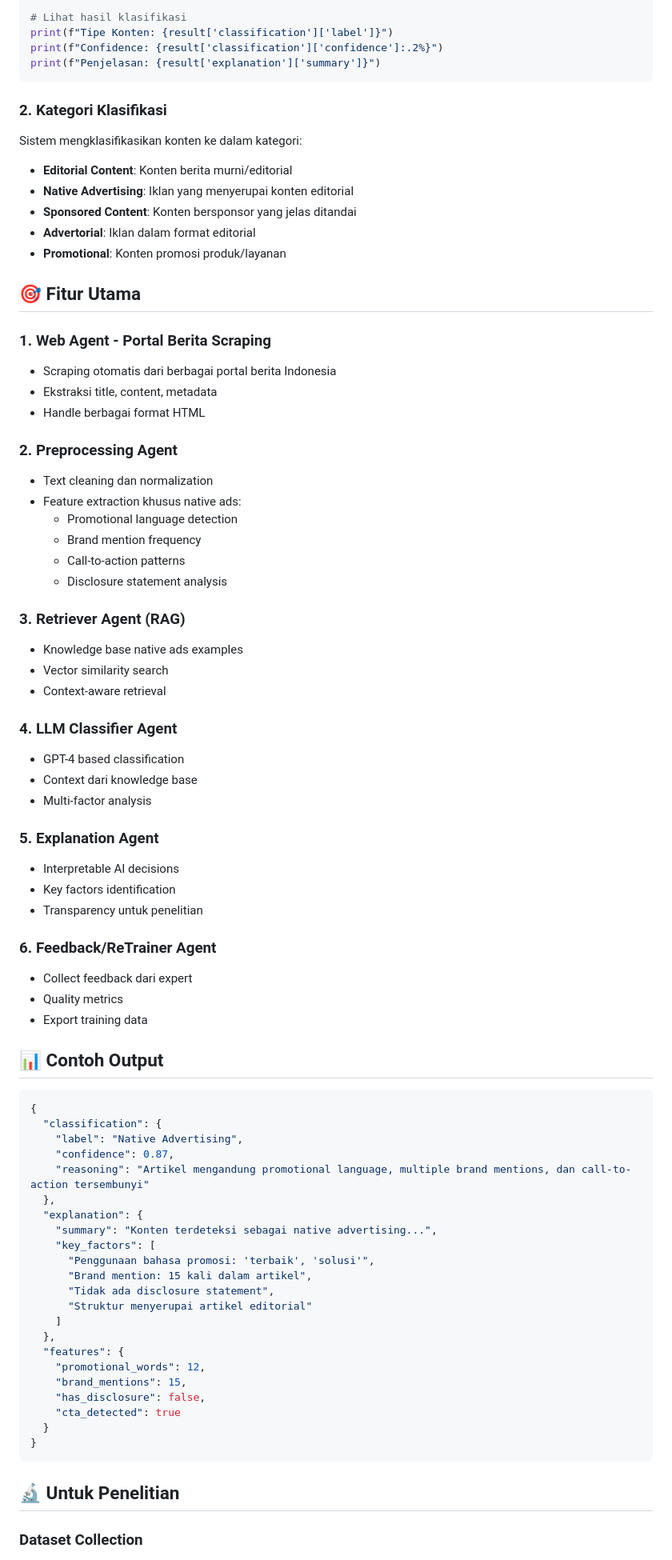
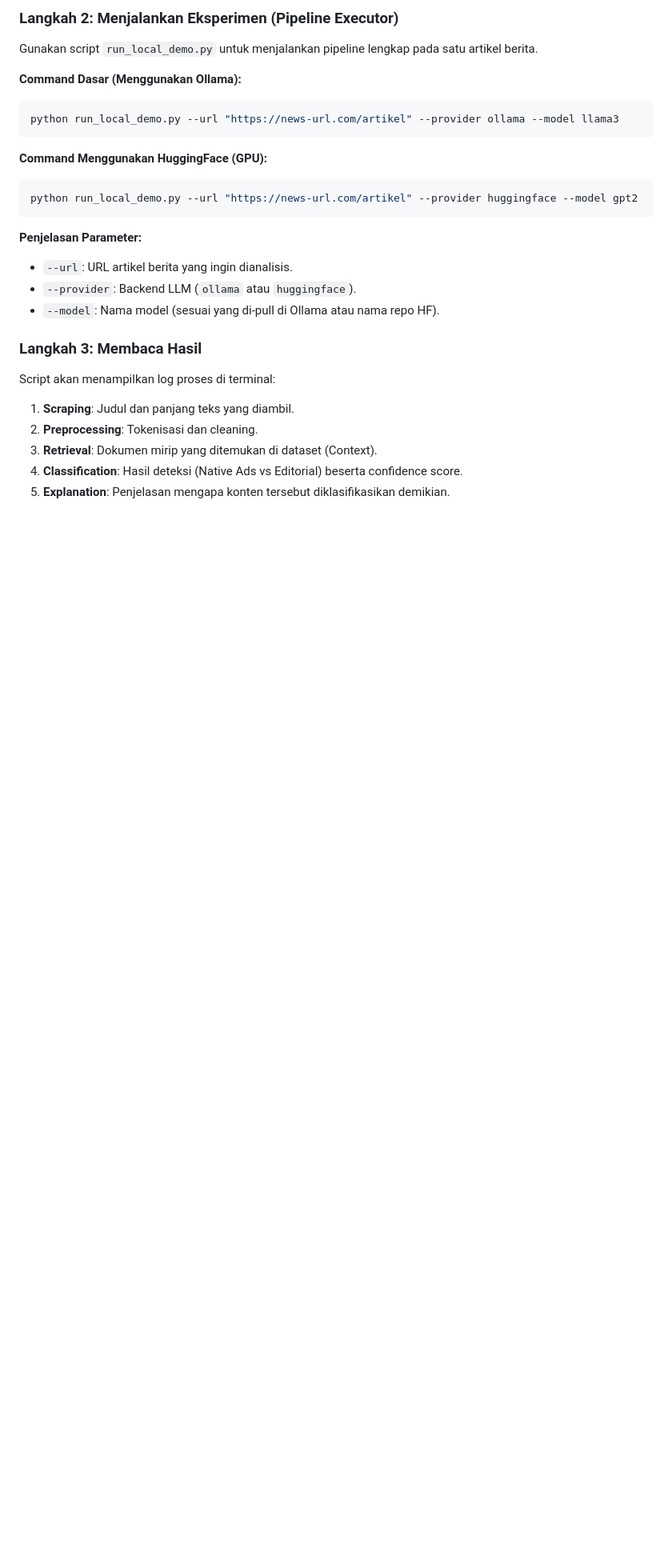
Before and after one commit to brianrizqi/agentic-ai-native-ads, a Markdown page: README.md, the part around one of its changes. Shown at 80% size. Drawn GitHub-style; blank space fills up the shorter version.

````diff
--- a/README.md
+++ b/README.md
@@ -100,83 +118,27 @@ result = system.process_url(url)
 
-# Lihat hasil klasifikasi
-print(f"Tipe Konten: {result['classification']['label']}")
-print(f"Confidence: {result['classification']['confidence']:.2%}")
-print(f"Penjelasan: {result['explanation']['summary']}")
+### Langkah 2: Menjalankan Eksperimen (Pipeline Executor)
+Gunakan script `run_local_demo.py` untuk menjalankan pipeline lengkap pada satu artikel berita.
+
+**Command Dasar (Menggunakan Ollama):**
+```bash
+python run_local_demo.py --url "https://news-url.com/artikel" --provider ollama --model llama3
 ```
 
-### 2. Kategori Klasifikasi
-
-Sistem mengklasifikasikan konten ke dalam kategori:
-
-- **Editorial Content**: Konten berita murni/editorial
-- **Native Advertising**: Iklan yang menyerupai konten editorial
-- **Sponsored Content**: Konten bersponsor yang jelas ditandai
-- **Advertorial**: Iklan dalam format editorial
-- **Promotional**: Konten promosi produk/layanan
-
-## 🎯 Fitur Utama
-
-### 1. Web Agent - Portal Berita Scraping
-- Scraping otomatis dari berbagai portal berita Indonesia
-- Ekstraksi title, content, metadata
-- Handle berbagai format HTML
-
-### 2. Preprocessing Agent
-- Text cleaning dan normalization
-- Feature extraction khusus native ads:
-  - Promotional language detection
-  - Brand mention frequency
-  - Call-to-action patterns
-  - Disclosure statement analysis
-
-### 3. Retriever Agent (RAG)
-- Knowledge base native ads examples
-- Vector similarity search
-- Context-aware retrieval
-
-### 4. LLM Classifier Agent
-- GPT-4 based classification
-- Context dari knowledge base
-- Multi-factor analysis
-
-### 5. Explanation Agent
-- Interpretable AI decisions
-- Key factors identification
-- Transparency untuk penelitian
-
-### 6. Feedback/ReTrainer Agent
-- Collect feedback dari expert
-- Quality metrics
-- Export training data
-
-## 📊 Contoh Output
-
-```json
-{
-  "classification": {
-    "label": "Native Advertising",
-    "confidence": 0.87,
-    "reasoning": "Artikel mengandung promotional language, multiple brand mentions, dan call-to-action tersembunyi"
-  },
-  "explanation": {
-    "summary": "Konten terdeteksi sebagai native advertising...",
-    "key_factors": [
-      "Penggunaan bahasa promosi: 'terbaik', 'solusi'",
-      "Brand mention: 15 kali dalam artikel",
-      "Tidak ada disclosure statement",
-      "Struktur menyerupai artikel editorial"
-    ]
-  },
-  "features": {
-    "promotional_words": 12,
-    "brand_mentions": 15,
-    "has_disclosure": false,
-    "cta_detected": true
-  }
-}
+**Command Menggunakan HuggingFace (GPU):**
+```bash
+python run_local_demo.py --url "https://news-url.com/artikel" --provider huggingface --model gpt2
 ```
 
-## 🔬 Untuk Penelitian
+**Penjelasan Parameter:**
+-   `--url`: URL artikel berita yang ingin dianalisis.
+-   `--provider`: Backend LLM (`ollama` atau `huggingface`).
+-   `--model`: Nama model (sesuai yang di-pull di Ollama atau nama repo HF).
 
-### Dataset Collection
+### Langkah 3: Membaca Hasil
+Script akan menampilkan log proses di terminal:
+1.  **Scraping**: Judul dan panjang teks yang diambil.
+2.  **Preprocessing**: Tokenisasi dan cleaning.
+3.  **Retrieval**: Dokumen mirip yang ditemukan di dataset (Context).
+4.  **Classification**: Hasil deteksi (Native Ads vs Editorial) beserta confidence score.
+5.  **Explanation**: Penjelasan mengapa konten tersebut diklasifikasikan demikian.
 
````
Also changed, not shown: other parts of README.md (+94 -125 lines).
